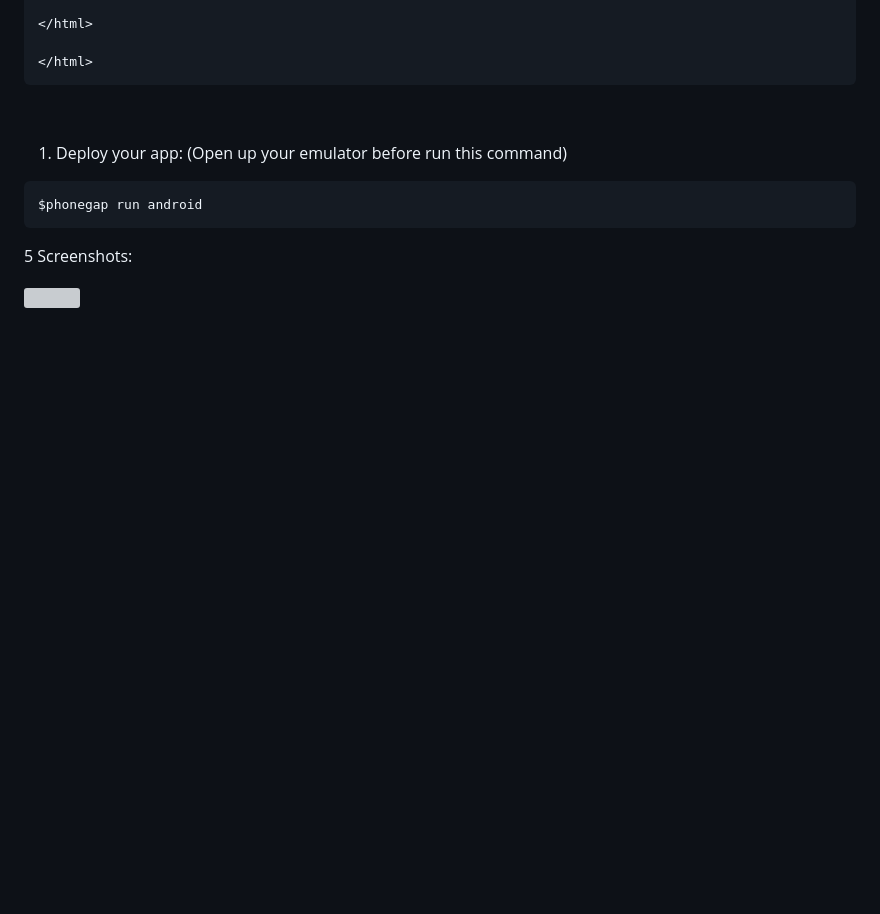
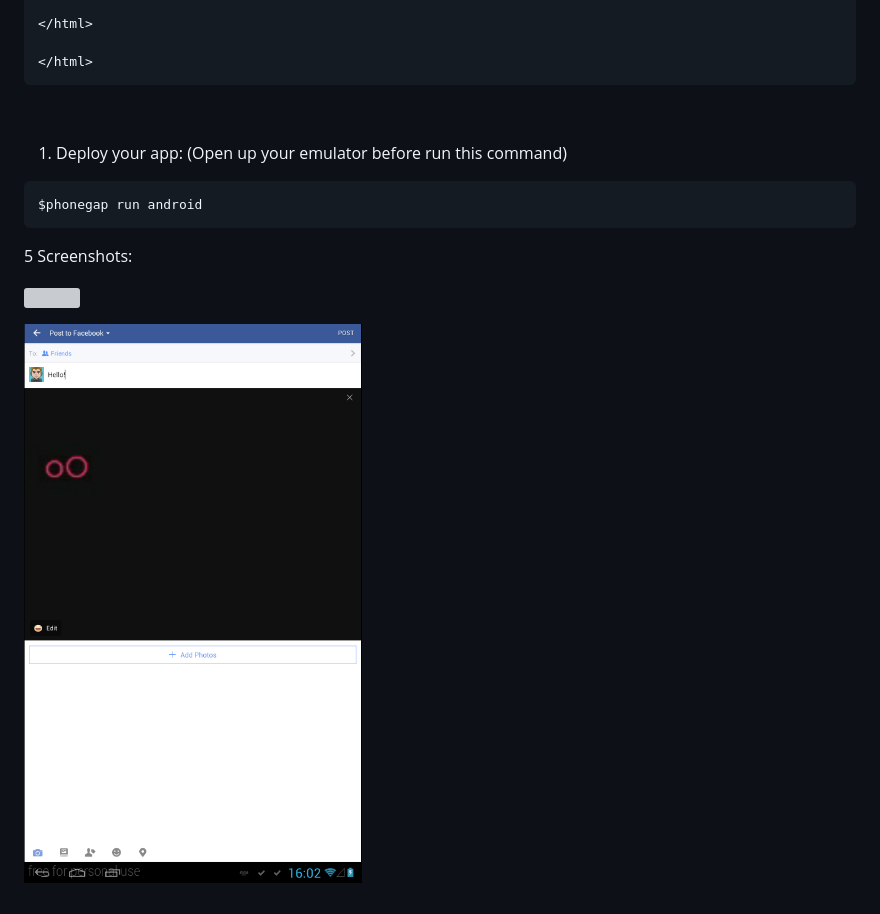
Before and after one commit to phuongtailtranminh/phonegap_tutorial, a Markdown page: README.md, the part around the change. Rendered like a GitHub page; pictures changed too: tutorial_img/facebook_plugin_06.png (added); blank space fills up the shorter version; grey boxes are pictures that could not be loaded.

Commit message:
Update README.md and picture to demonstrate for section 17 - Facebook sharing demo

```diff
--- a/README.md
+++ b/README.md
@@ -2022,3 +2022,5 @@ $phonegap run android
 5 Screenshots:
 
 ![](<tutorial_img/facebook_plugin_05.png>)
+
+![](<tutorial_img/facebook_plugin_06.png>)
```
